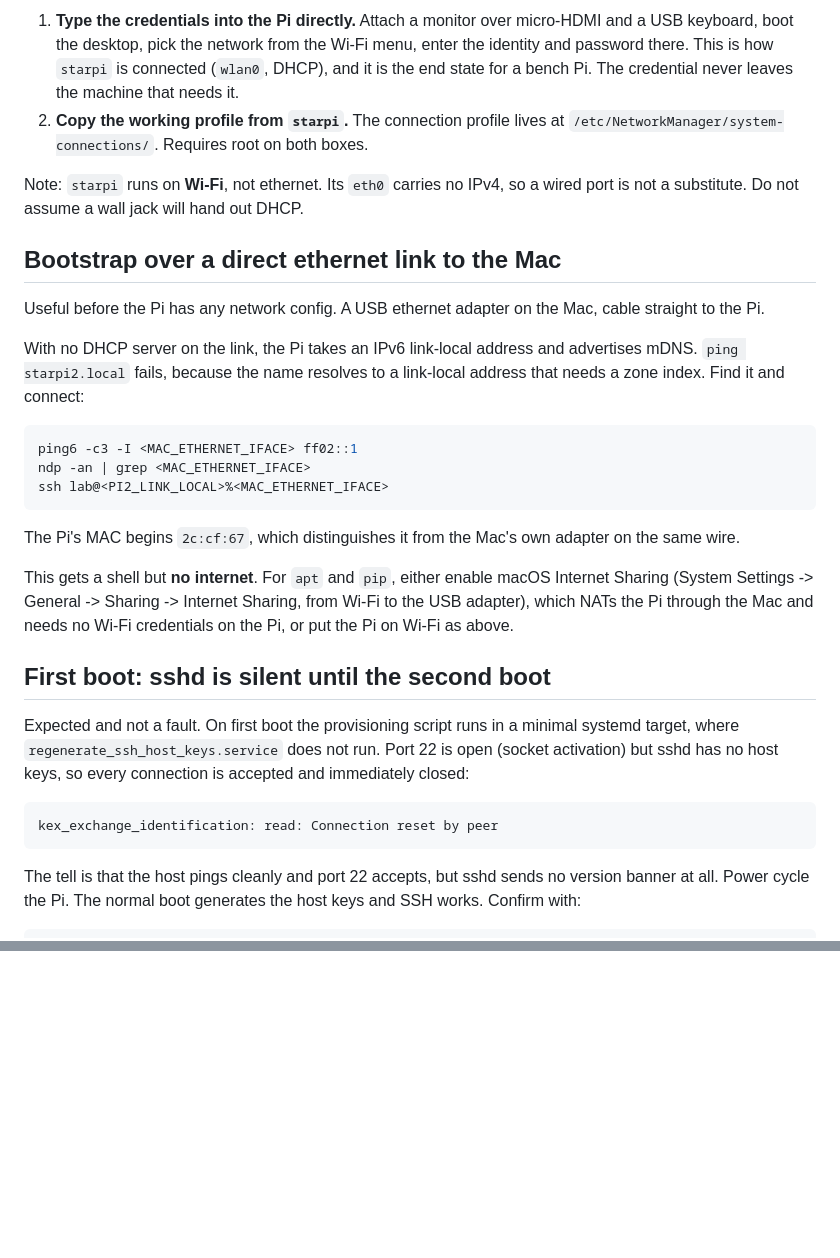
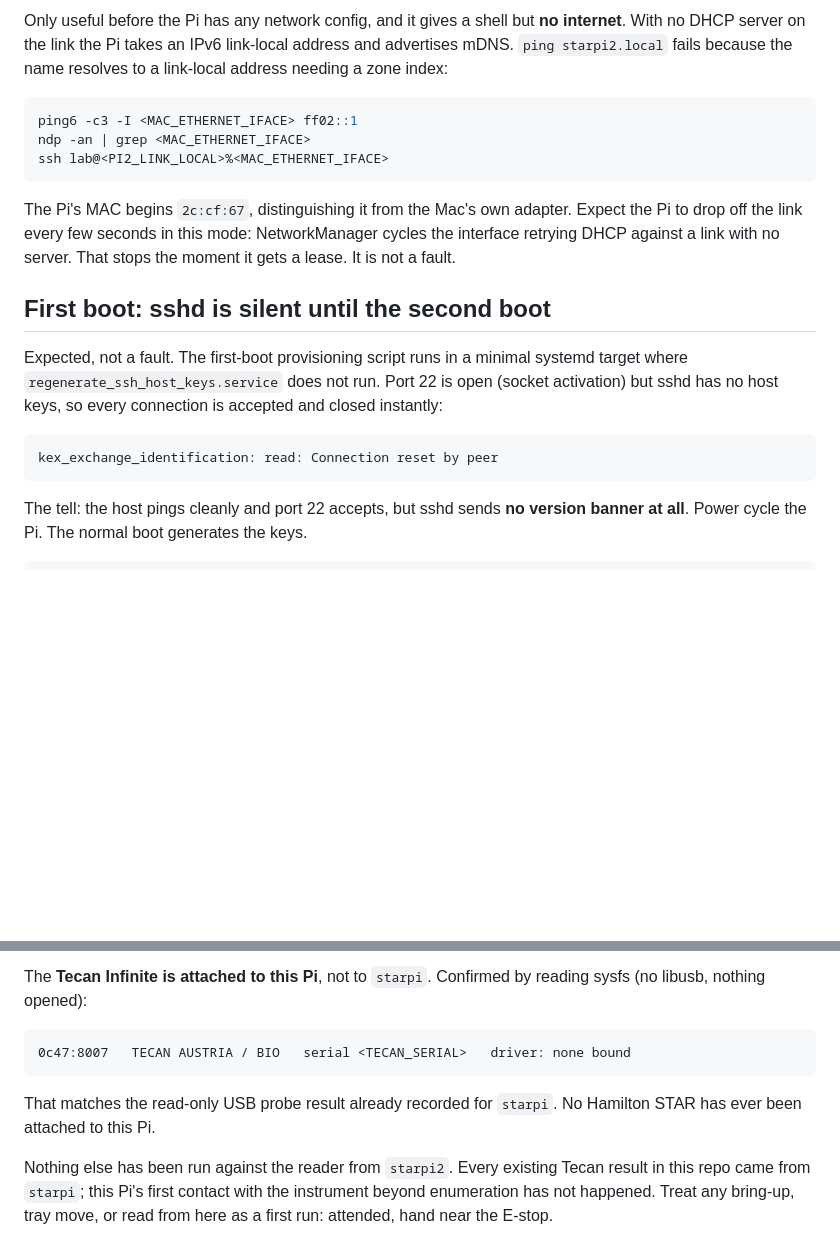
Before and after one commit to di-omics/plr-tested, a Markdown page: hamilton-star/setup/STARPI2_Setup.md, 2 parts joined by grey strips. Rendered like a GitHub page; blank space fills up the shorter version.

````diff
--- a/hamilton-star/setup/STARPI2_Setup.md
+++ b/hamilton-star/setup/STARPI2_Setup.md
@@ -56,23 +77,8 @@ Two paths that do work:
 
-1. **Type the credentials into the Pi directly.** Attach a monitor over
-   micro-HDMI and a USB keyboard, boot the desktop, pick the network from the
-   Wi-Fi menu, enter the identity and password there. This is how `starpi` is
-   connected (`wlan0`, DHCP), and it is the end state for a bench Pi. The
-   credential never leaves the machine that needs it.
-2. **Copy the working profile from `starpi`.** The connection profile lives at
-   `/etc/NetworkManager/system-connections/`. Requires root on both boxes.
-
-Note: `starpi` runs on **Wi-Fi**, not ethernet. Its `eth0` carries no IPv4, so a
-wired port is not a substitute. Do not assume a wall jack will hand out DHCP.
-
-## Bootstrap over a direct ethernet link to the Mac
-
-Useful before the Pi has any network config. A USB ethernet adapter on the Mac,
-cable straight to the Pi.
-
-With no DHCP server on the link, the Pi takes an IPv6 link-local address and
-advertises mDNS. `ping starpi2.local` fails, because the name resolves to a
-link-local address that needs a zone index. Find it and connect:
+Only useful before the Pi has any network config, and it gives a shell but **no
+internet**. With no DHCP server on the link the Pi takes an IPv6 link-local
+address and advertises mDNS. `ping starpi2.local` fails because the name resolves
+to a link-local address needing a zone index:
 
 ```bash
 ping6 -c3 -I <MAC_ETHERNET_IFACE> ff02::1
@@ -80,27 +86,23 @@ ndp -an | grep <MAC_ETHERNET_IFACE>
 ssh lab@<PI2_LINK_LOCAL>%<MAC_ETHERNET_IFACE>
 ```
 
-The Pi's MAC begins `2c:cf:67`, which distinguishes it from the Mac's own
-adapter on the same wire.
-
-This gets a shell but **no internet**. For `apt` and `pip`, either enable
-macOS Internet Sharing (System Settings -> General -> Sharing -> Internet
-Sharing, from Wi-Fi to the USB adapter), which NATs the Pi through the Mac and
-needs no Wi-Fi credentials on the Pi, or put the Pi on Wi-Fi as above.
+The Pi's MAC begins `2c:cf:67`, distinguishing it from the Mac's own adapter.
+Expect the Pi to drop off the link every few seconds in this mode: NetworkManager
+cycles the interface retrying DHCP against a link with no server. That stops the
+moment it gets a lease. It is not a fault.
 
 ## First boot: sshd is silent until the second boot
 
-Expected and not a fault. On first boot the provisioning script runs in a
-minimal systemd target, where `regenerate_ssh_host_keys.service` does not run.
-Port 22 is open (socket activation) but sshd has no host keys, so every
-connection is accepted and immediately closed:
+Expected, not a fault. The first-boot provisioning script runs in a minimal
+systemd target where `regenerate_ssh_host_keys.service` does not run. Port 22 is
+open (socket activation) but sshd has no host keys, so every connection is
+accepted and closed instantly:
 
 ```text
 kex_exchange_identification: read: Connection reset by peer
 ```
 
-The tell is that the host pings cleanly and port 22 accepts, but sshd sends no
-version banner at all. Power cycle the Pi. The normal boot generates the host
-keys and SSH works. Confirm with:
+The tell: the host pings cleanly and port 22 accepts, but sshd sends **no version
+banner at all**. Power cycle the Pi. The normal boot generates the keys.
 
 ```bash
@@ -143,0 +210,14 @@ Apply it with no instrument attached, then replug or reboot rather than running
+The **Tecan Infinite is attached to this Pi**, not to `starpi`. Confirmed by
+reading sysfs (no libusb, nothing opened):
+
+```text
+0c47:8007   TECAN AUSTRIA / BIO   serial <TECAN_SERIAL>   driver: none bound
+```
+
+That matches the read-only USB probe result already recorded for `starpi`. No
+Hamilton STAR has ever been attached to this Pi.
+
+Nothing else has been run against the reader from `starpi2`. Every existing Tecan
+result in this repo came from `starpi`; this Pi's first contact with the
+instrument beyond enumeration has not happened. Treat any bring-up, tray move, or
+read from here as a first run: attended, hand near the E-stop.
````
Also changed, not shown: other parts of hamilton-star/setup/STARPI2_Setup.md (+134 -49 lines).
